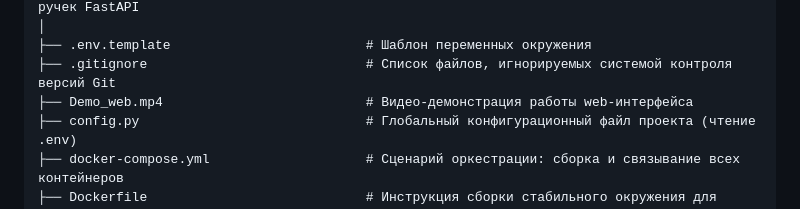
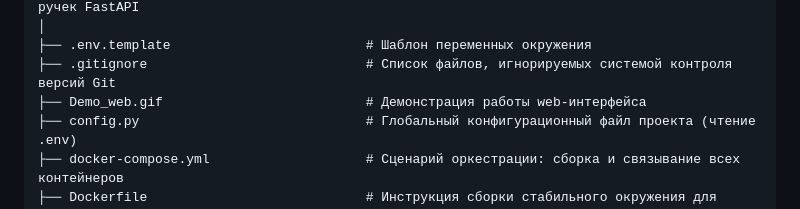
Before and after one commit to TatianaStrikha/Fraud_Detection, a Markdown page: README.md, the part around the change. Rendered like a GitHub page.

```diff
--- a/README.md
+++ b/README.md
@@ -104,7 +104,7 @@ docker compose up --build
 │
 ├── .env.template                         # Шаблон переменных окружения
 ├── .gitignore                            # Список файлов, игнорируемых системой контроля версий Git
-├── Demo_web.mp4                          # Видео-демонстрация работы web-интерфейса
+├── Demo_web.gif                          # Демонстрация работы web-интерфейса
 ├── config.py                             # Глобальный конфигурационный файл проекта (чтение .env)
 ├── docker-compose.yml                    # Сценарий оркестрации: сборка и связывание всех контейнеров
 ├── Dockerfile                            # Инструкция сборки стабильного окружения для бэкенда FastAPI
```
